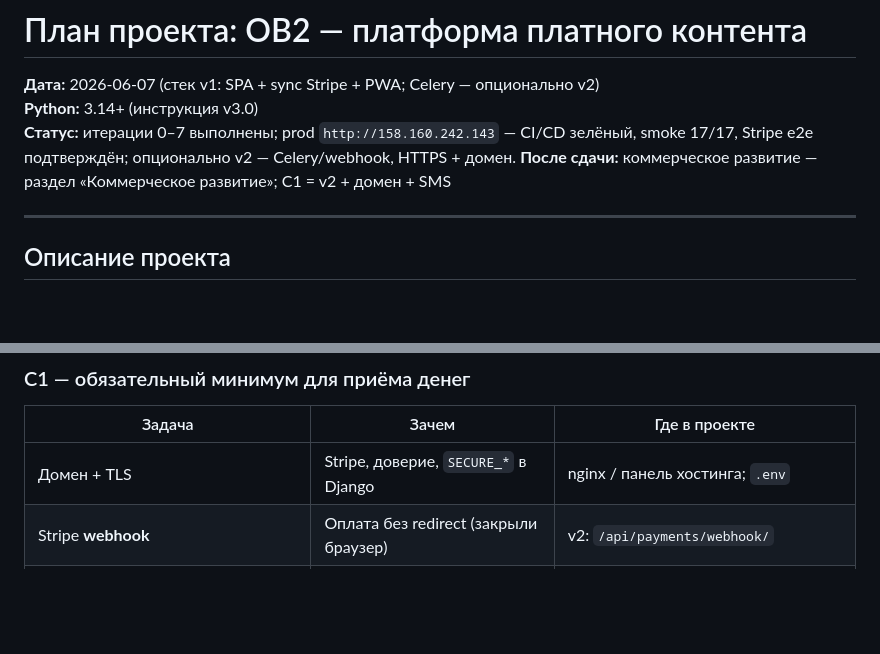
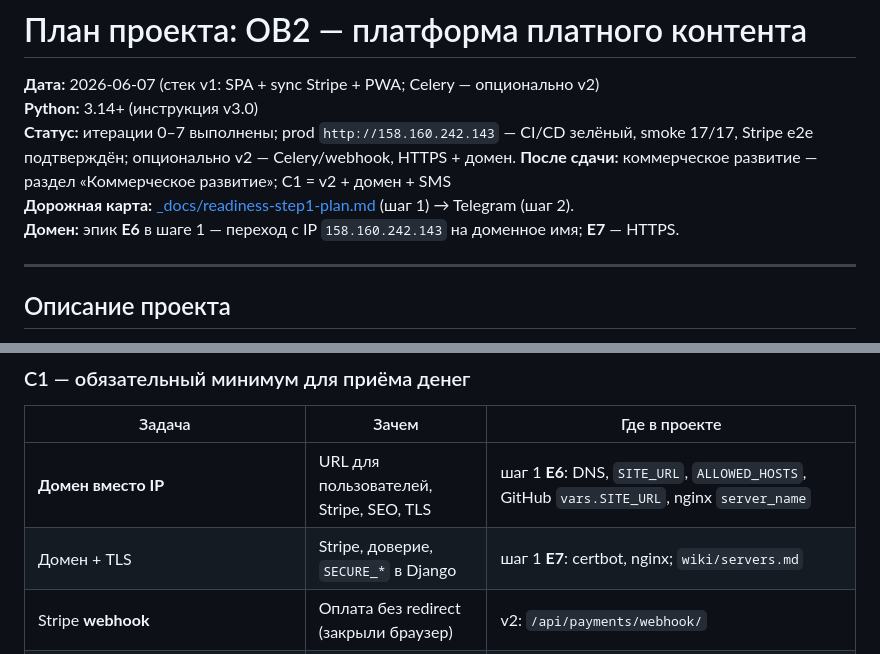
Before and after one commit to webmiko/ob2-paid-content, a Markdown page: ПЛАН-ПРОЕКТА.md, 2 parts joined by grey strips. Rendered like a GitHub page; blank space fills up the shorter version.

Commit message:
docs: дорожная карта шага 1 и эпики домена E6/E7 в плане проекта.

```diff
--- a/ПЛАН-ПРОЕКТА.md
+++ b/ПЛАН-ПРОЕКТА.md
@@ -5,6 +5,8 @@
 **Статус:** итерации 0–7 выполнены; prod `http://158.160.242.143` — CI/CD зелёный,
 smoke 17/17, Stripe e2e подтверждён; опционально v2 — Celery/webhook, HTTPS + домен.
 **После сдачи:** коммерческое развитие — раздел «Коммерческое развитие»; C1 = v2 + домен + SMS
+**Дорожная карта:** [_docs/readiness-step1-plan.md](_docs/readiness-step1-plan.md) (шаг 1) → Telegram (шаг 2).
+**Домен:** эпик **E6** в шаге 1 — переход с IP `158.160.242.143` на доменное имя; **E7** — HTTPS.
 
 ---
 
@@ -878,7 +880,8 @@ POST /api/payments/create/ → Payment(PENDING) + payment_url
 
 | Задача | Зачем | Где в проекте |
 |--------|-------|---------------|
-| Домен + TLS | Stripe, доверие, `SECURE_*` в Django | nginx / панель хостинга; `.env` |
+| **Домен вместо IP** | URL для пользователей, Stripe, SEO, TLS | шаг 1 **E6**: DNS, `SITE_URL`, `ALLOWED_HOSTS`, GitHub `vars.SITE_URL`, nginx `server_name` |
+| Домен + TLS | Stripe, доверие, `SECURE_*` в Django | шаг 1 **E7**: certbot, nginx; `wiki/servers.md` |
 | Stripe **webhook** | Оплата без redirect (закрыли браузер) | v2: `/api/payments/webhook/` |
 | Celery + Redis | Async webhook, письма | v2: Compose `redis`, `worker` |
 | Реальный SMS | Регистрация не demo | `users/services/sms_verification.py` |
```
